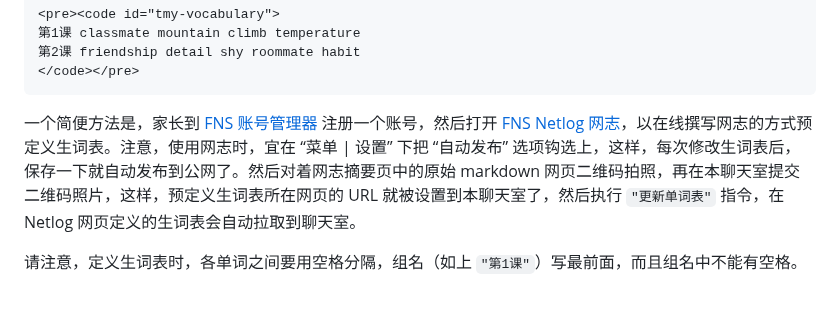
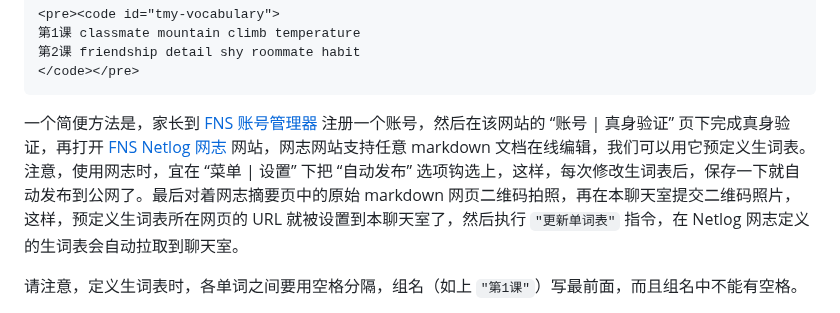
Before and after one commit to fnw-tools/tmy-good-rooms, a Markdown page: 01. 学习外语.md, the part around the change. GitHub-like rendering.

Commit message:
23-06-01

````diff
--- a/01. 学习外语.md
+++ b/01. 学习外语.md
@@ -236,7 +236,7 @@
 </code></pre>
 ```
 
-一个简便方法是，家长到 [FNS 账号管理器](https://fn-share.github.io/account/index.html) 注册一个账号，然后打开 [FNS Netlog 网志](https://netlog.fn-share.com)，以在线撰写网志的方式预定义生词表。注意，使用网志时，宜在 “菜单 | 设置” 下把 “自动发布” 选项钩选上，这样，每次修改生词表后，保存一下就自动发布到公网了。然后对着网志摘要页中的原始 markdown 网页二维码拍照，再在本聊天室提交二维码照片，这样，预定义生词表所在网页的 URL 就被设置到本聊天室了，然后执行 `"更新单词表"` 指令，在 Netlog 网页定义的生词表会自动拉取到聊天室。
+一个简便方法是，家长到 [FNS 账号管理器](https://fn-share.github.io/account/index.html) 注册一个账号，然后在该网站的 “账号 | 真身验证” 页下完成真身验证，再打开 [FNS Netlog 网志](https://netlog.fn-share.com) 网站，网志网站支持任意 markdown 文档在线编辑，我们可以用它预定义生词表。注意，使用网志时，宜在 “菜单 | 设置” 下把 “自动发布” 选项钩选上，这样，每次修改生词表后，保存一下就自动发布到公网了。最后对着网志摘要页中的原始 markdown 网页二维码拍照，再在本聊天室提交二维码照片，这样，预定义生词表所在网页的 URL 就被设置到本聊天室了，然后执行 `"更新单词表"` 指令，在 Netlog 网志定义的生词表会自动拉取到聊天室。
 
 请注意，定义生词表时，各单词之间要用空格分隔，组名（如上 `"第1课"`）写最前面，而且组名中不能有空格。
 
````
